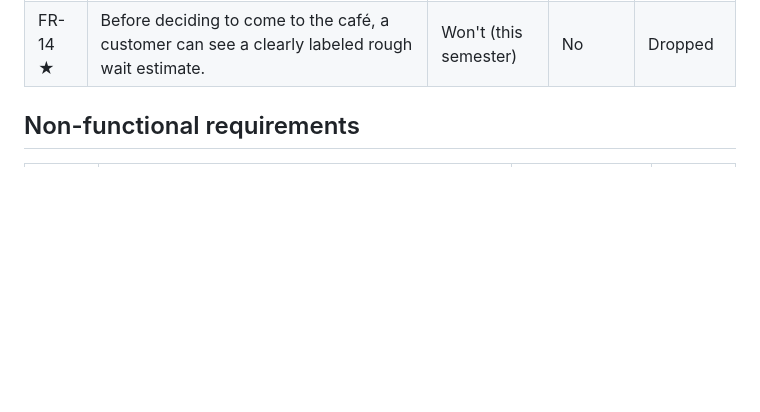
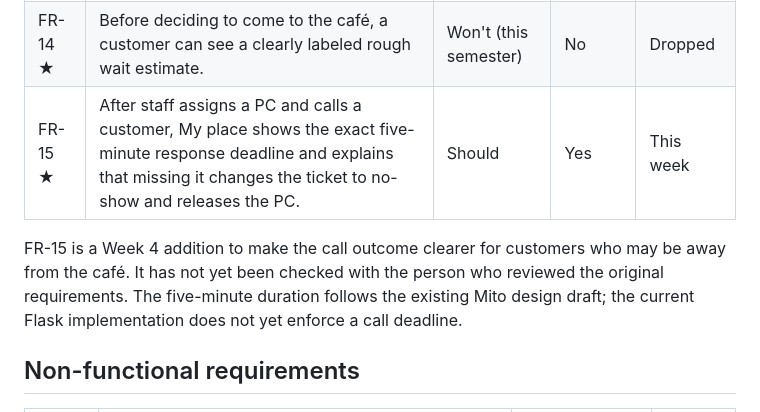
Before and after one commit to calvynddb/ccc181, a Markdown page: docs/requirements.md, the part around the change. GitHub-like rendering; blank space fills up the shorter version.

```diff
--- a/docs/requirements.md
+++ b/docs/requirements.md
@@ -26,6 +26,9 @@
 | FR-12 | Staff see queue and PC availability updates automatically while the dashboard is open, without losing their service filter or an unsubmitted PC selection. | Should | No | Later |
 | FR-13 | Staff can review how many customers leave before being served, grouped by service and day. | Could | Yes | Later |
 | FR-14 ★ | Before deciding to come to the café, a customer can see a clearly labeled rough wait estimate. | Won't (this semester) | No | Dropped |
+| FR-15 ★ | After staff assigns a PC and calls a customer, My place shows the exact five-minute response deadline and explains that missing it changes the ticket to no-show and releases the PC. | Should | Yes | This week |
+
+FR-15 is a Week 4 addition to make the call outcome clearer for customers who may be away from the café. It has not yet been checked with the person who reviewed the original requirements. The five-minute duration follows the existing Mito design draft; the current Flask implementation does not yet enforce a call deadline.
 
 ## Non-functional requirements
 
```
Also changed, not shown: docs/week4/schema-review.md (added, +54 -0 lines), docs/week4/schema.md (+8 -5 lines), docs/week4/erd.png.
